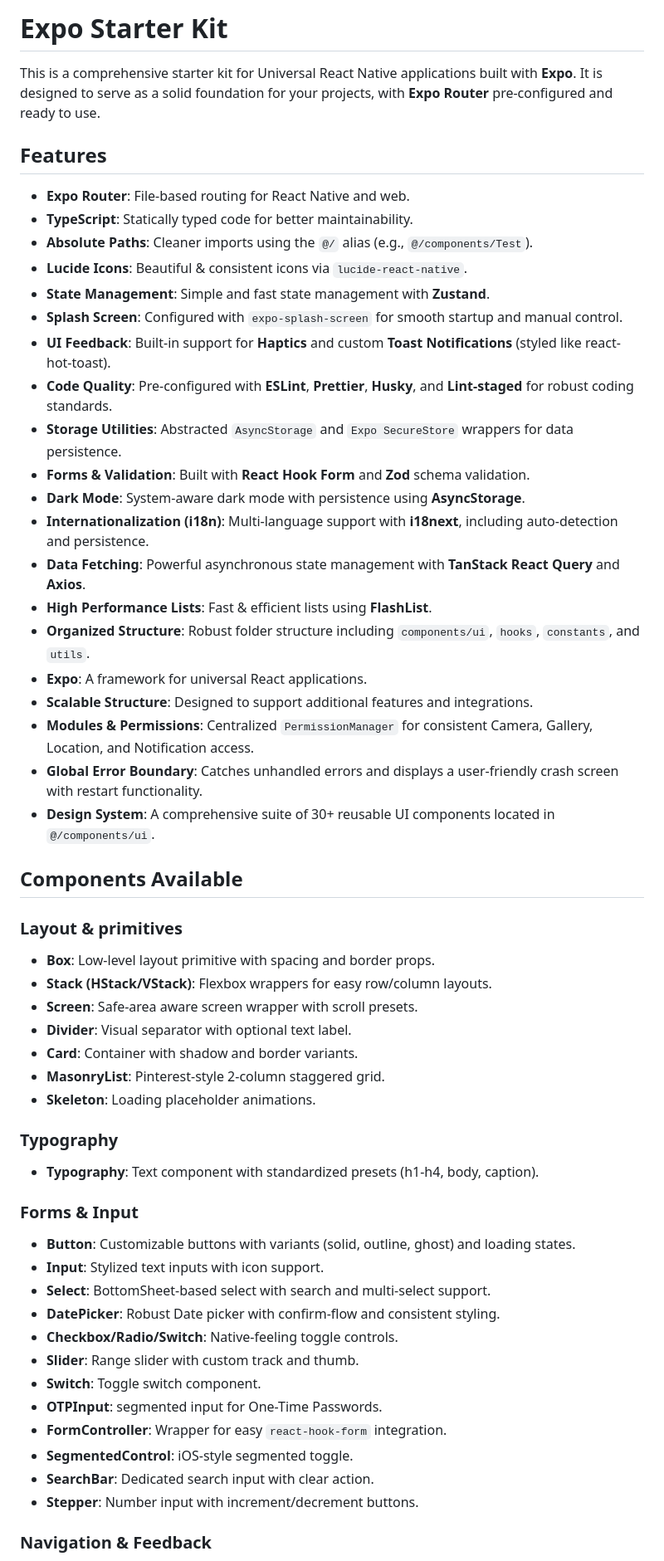
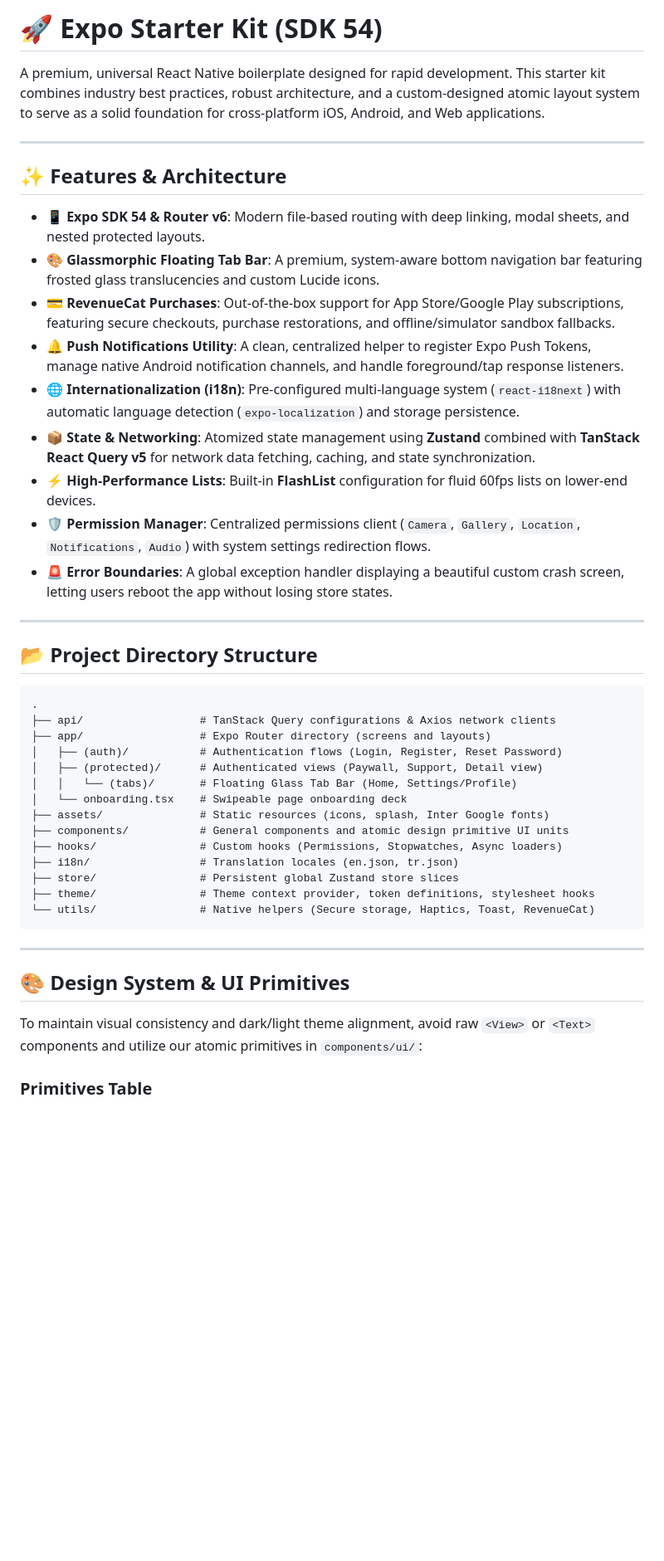
Before and after one commit to emirrtopaloglu/expo-starter-kit, a Markdown page: README.md, the part around one of its changes. Shown at 83% size. GitHub-like rendering; blank space fills up the shorter version.

Commit message:
chore: overhaul README with updated project structure, features, and configuration details

````diff
--- a/README.md
+++ b/README.md
@@ -1,60 +1,47 @@
-# Expo Starter Kit
+# 🚀 Expo Starter Kit (SDK 54)
 
-This is a comprehensive starter kit for Universal React Native applications built with **Expo**. It is designed to serve as a solid foundation for your projects, with **Expo Router** pre-configured and ready to use.
+A premium, universal React Native boilerplate designed for rapid development. This starter kit combines industry best practices, robust architecture, and a custom-designed atomic layout system to serve as a solid foundation for cross-platform iOS, Android, and Web applications.
 
-## Features
+---
 
-- **Expo Router**: File-based routing for React Native and web.
-- **TypeScript**: Statically typed code for better maintainability.
-- **Absolute Paths**: Cleaner imports using the `@/` alias (e.g., `@/components/Test`).
-- **Lucide Icons**: Beautiful & consistent icons via `lucide-react-native`.
-- **State Management**: Simple and fast state management with **Zustand**.
-- **Splash Screen**: Configured with `expo-splash-screen` for smooth startup and manual control.
-- **UI Feedback**: Built-in support for **Haptics** and custom **Toast Notifications** (styled like react-hot-toast).
-- **Code Quality**: Pre-configured with **ESLint**, **Prettier**, **Husky**, and **Lint-staged** for robust coding standards.
-- **Storage Utilities**: Abstracted `AsyncStorage` and `Expo SecureStore` wrappers for data persistence.
-- **Forms & Validation**: Built with **React Hook Form** and **Zod** schema validation.
-- **Dark Mode**: System-aware dark mode with persistence using **AsyncStorage**.
-- **Internationalization (i18n)**: Multi-language support with **i18next**, including auto-detection and persistence.
-- **Data Fetching**: Powerful asynchronous state management with **TanStack React Query** and **Axios**.
-- **High Performance Lists**: Fast & efficient lists using **FlashList**.
-- **Organized Structure**: Robust folder structure including `components/ui`, `hooks`, `constants`, and `utils`.
-- **Expo**: A framework for universal React applications.
-- **Scalable Structure**: Designed to support additional features and integrations.
-- **Modules & Permissions**: Centralized `PermissionManager` for consistent Camera, Gallery, Location, and Notification access.
-- **Global Error Boundary**: Catches unhandled errors and displays a user-friendly crash screen with restart functionality.
-- **Design System**: A comprehensive suite of 30+ reusable UI components located in `@/components/ui`.
+## ✨ Features & Architecture
 
-## Components Available
+*   **📱 Expo SDK 54 & Router v6**: Modern file-based routing with deep linking, modal sheets, and nested protected layouts.
+*   **🎨 Glassmorphic Floating Tab Bar**: A premium, system-aware bottom navigation bar featuring frosted glass translucencies and custom Lucide icons.
+*   **💳 RevenueCat Purchases**: Out-of-the-box support for App Store/Google Play subscriptions, featuring secure checkouts, purchase restorations, and offline/simulator sandbox fallbacks.
+*   **🔔 Push Notifications Utility**: A clean, centralized helper to register Expo Push Tokens, manage native Android notification channels, and handle foreground/tap response listeners.
+*   **🌐 Internationalization (i18n)**: Pre-configured multi-language system (`react-i18next`) with automatic language detection (`expo-localization`) and storage persistence.
+*   **📦 State & Networking**: Atomized state management using **Zustand** combined with **TanStack React Query v5** for network data fetching, caching, and state synchronization.
+*   **⚡ High-Performance Lists**: Built-in **FlashList** configuration for fluid 60fps lists on lower-end devices.
+*   **🛡️ Permission Manager**: Centralized permissions client (`Camera`, `Gallery`, `Location`, `Notifications`, `Audio`) with system settings redirection flows.
+*   **🚨 Error Boundaries**: A global exception handler displaying a beautiful custom crash screen, letting users reboot the app without losing store states.
 
-### Layout & primitives
+---
 
-- **Box**: Low-level layout primitive with spacing and border props.
-- **Stack (HStack/VStack)**: Flexbox wrappers for easy row/column layouts.
-- **Screen**: Safe-area aware screen wrapper with scroll presets.
-- **Divider**: Visual separator with optional text label.
-- **Card**: Container with shadow and border variants.
-- **MasonryList**: Pinterest-style 2-column staggered grid.
-- **Skeleton**: Loading placeholder animations.
+## 📂 Project Directory Structure
 
-### Typography
+```
+.
+├── api/                  # TanStack Query configurations & Axios network clients
+├── app/                  # Expo Router directory (screens and layouts)
+│   ├── (auth)/           # Authentication flows (Login, Register, Reset Password)
+│   ├── (protected)/      # Authenticated views (Paywall, Support, Detail view)
+│   │   └── (tabs)/       # Floating Glass Tab Bar (Home, Settings/Profile)
+│   └── onboarding.tsx    # Swipeable page onboarding deck
+├── assets/               # Static resources (icons, splash, Inter Google fonts)
+├── components/           # General components and atomic design primitive UI units
+├── hooks/                # Custom hooks (Permissions, Stopwatches, Async loaders)
+├── i18n/                 # Translation locales (en.json, tr.json)
+├── store/                # Persistent global Zustand store slices
+├── theme/                # Theme context provider, token definitions, stylesheet hooks
+└── utils/                # Native helpers (Secure storage, Haptics, Toast, RevenueCat)
+```
 
-- **Typography**: Text component with standardized presets (h1-h4, body, caption).
+---
 
-### Forms & Input
+## 🎨 Design System & UI Primitives
 
-- **Button**: Customizable buttons with variants (solid, outline, ghost) and loading states.
-- **Input**: Stylized text inputs with icon support.
-- **Select**: BottomSheet-based select with search and multi-select support.
-- **DatePicker**: Robust Date picker with confirm-flow and consistent styling.
-- **Checkbox/Radio/Switch**: Native-feeling toggle controls.
-- **Slider**: Range slider with custom track and thumb.
-- **Switch**: Toggle switch component.
-- **OTPInput**: segmented input for One-Time Passwords.
-- **FormController**: Wrapper for easy `react-hook-form` integration.
-- **SegmentedControl**: iOS-style segmented toggle.
-- **SearchBar**: Dedicated search input with clear action.
-- **Stepper**: Number input with increment/decrement buttons.
+To maintain visual consistency and dark/light theme alignment, avoid raw `<View>` or `<Text>` components and utilize our atomic primitives in `components/ui/`:
 
-### Navigation & Feedback
+### Primitives Table
 
````
Also changed, not shown: other parts of README.md (+43 -54 lines).
